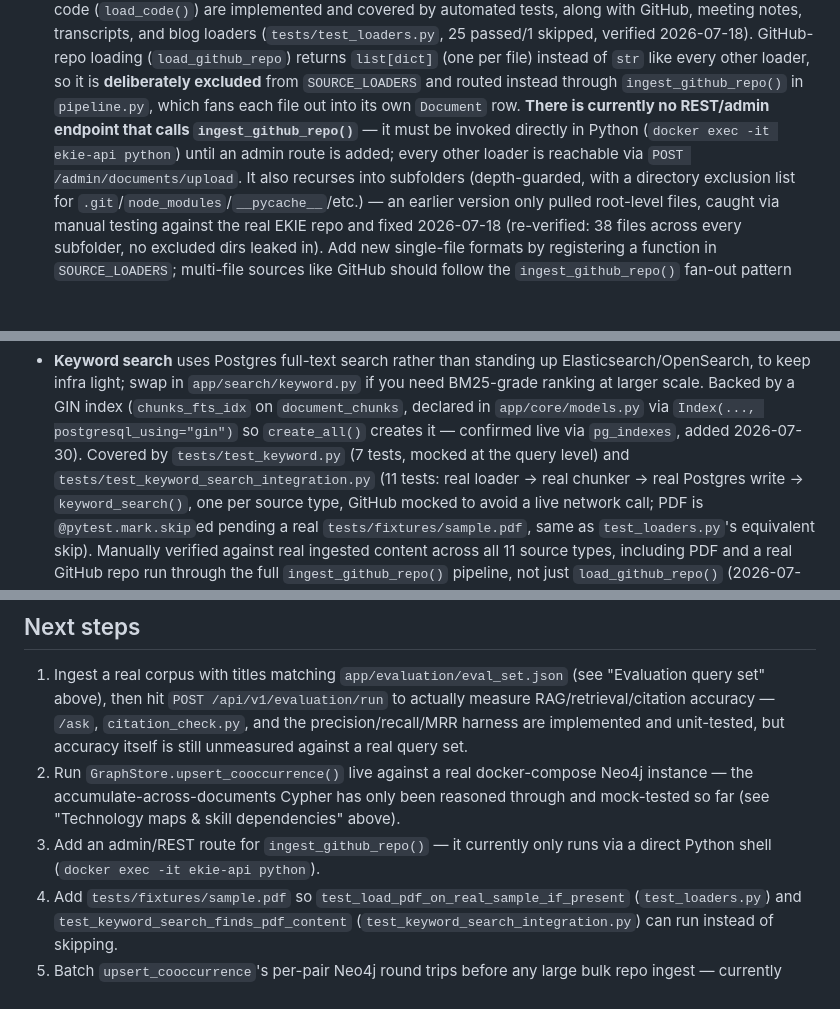
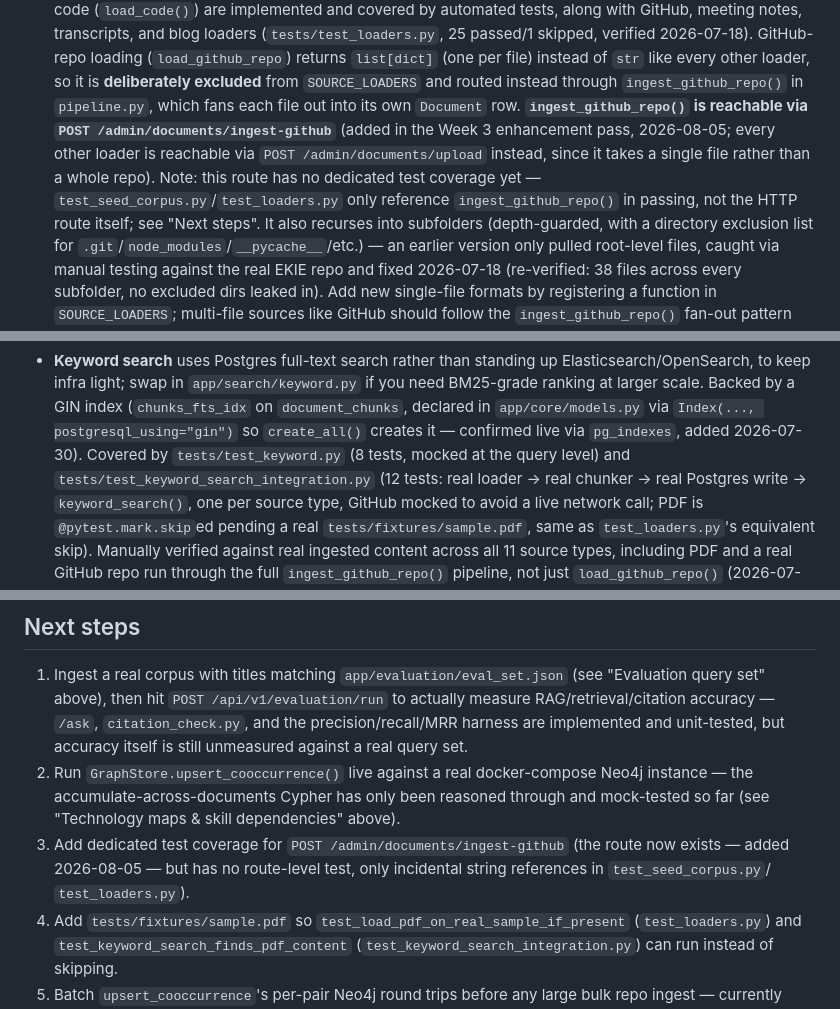
Before and after one commit to Israrkhan371/Enterprise_Knowledge_Intelligence_Engine, a Markdown page: README.md, 3 parts joined by grey strips. Drawn GitHub-style; blank space fills up the shorter version.

Commit message:
docs(readme): fix stale GitHub-ingest route claim and test counts
- ingest_github_repo() is reachable via POST /admin/documents/ingest-github
  (added 2026-08-05, commit 48ae8bb) - README still said no route existed
- corrected test_graph_relationships/test_graph_extract_evidence/
  test_graph_build combined count: 29, not 87
- corrected test_keyword.py (8, not 7) and
  test_keyword_search_integration.py (12, not 11)
- Next steps: swapped 'add the github route' for 'add test coverage for
  the github route', since the route now exists but is untested

```diff
--- a/README.md
+++ b/README.md
@@ -120,10 +120,14 @@ mapped to each requirement.
   (one per file) instead of `str` like every other loader, so it is
   **deliberately excluded** from `SOURCE_LOADERS` and routed instead through
   `ingest_github_repo()` in `pipeline.py`, which fans each file out into its
-  own `Document` row. **There is currently no REST/admin endpoint that calls
-  `ingest_github_repo()`** — it must be invoked directly in Python
-  (`docker exec -it ekie-api python`) until an admin route is added; every
-  other loader is reachable via `POST /admin/documents/upload`. It also
+  own `Document` row. **`ingest_github_repo()` is reachable via
+  `POST /admin/documents/ingest-github`** (added in the Week 3 enhancement
+  pass, 2026-08-05; every other loader is reachable via
+  `POST /admin/documents/upload` instead, since it takes a single file
+  rather than a whole repo). Note: this route has no dedicated test
+  coverage yet — `test_seed_corpus.py`/`test_loaders.py` only reference
+  `ingest_github_repo()` in passing, not the HTTP route itself; see "Next
+  steps". It also
   recurses into subfolders (depth-guarded, with a directory exclusion list
   for `.git`/`node_modules`/`__pycache__`/etc.) — an earlier version only
   pulled root-level files, caught via manual testing against the real EKIE
@@ -156,8 +160,8 @@ mapped to each requirement.
   (`chunks_fts_idx` on `document_chunks`, declared in `app/core/models.py`
   via `Index(..., postgresql_using="gin")` so `create_all()` creates it —
   confirmed live via `pg_indexes`, added 2026-07-30). Covered by
-  `tests/test_keyword.py` (7 tests, mocked at the query level) and
-  `tests/test_keyword_search_integration.py` (11 tests: real loader → real
+  `tests/test_keyword.py` (8 tests, mocked at the query level) and
+  `tests/test_keyword_search_integration.py` (12 tests: real loader → real
   chunker → real Postgres write → `keyword_search()`, one per source type,
   GitHub mocked to avoid a live network call; PDF is `@pytest.mark.skip`ed
   pending a real `tests/fixtures/sample.pdf`, same as `test_loaders.py`'s
@@ -775,8 +779,10 @@ docstring on `run_evaluation()`.
    Neo4j instance — the accumulate-across-documents Cypher has only been
    reasoned through and mock-tested so far (see "Technology maps & skill
    dependencies" above).
-3. Add an admin/REST route for `ingest_github_repo()` — it currently only
-   runs via a direct Python shell (`docker exec -it ekie-api python`).
+3. Add dedicated test coverage for `POST /admin/documents/ingest-github`
+   (the route now exists — added 2026-08-05 — but has no route-level
+   test, only incidental string references in `test_seed_corpus.py`/
+   `test_loaders.py`).
 4. Add `tests/fixtures/sample.pdf` so `test_load_pdf_on_real_sample_if_present`
    (`test_loaders.py`) and `test_keyword_search_finds_pdf_content`
    (`test_keyword_search_integration.py`) can run instead of skipping.
```
Also changed, not shown: other parts of README.md (+1 -1 lines).
